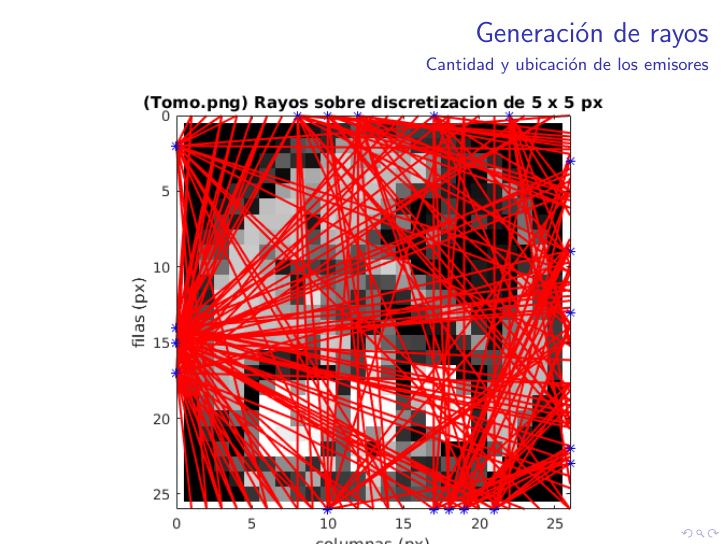
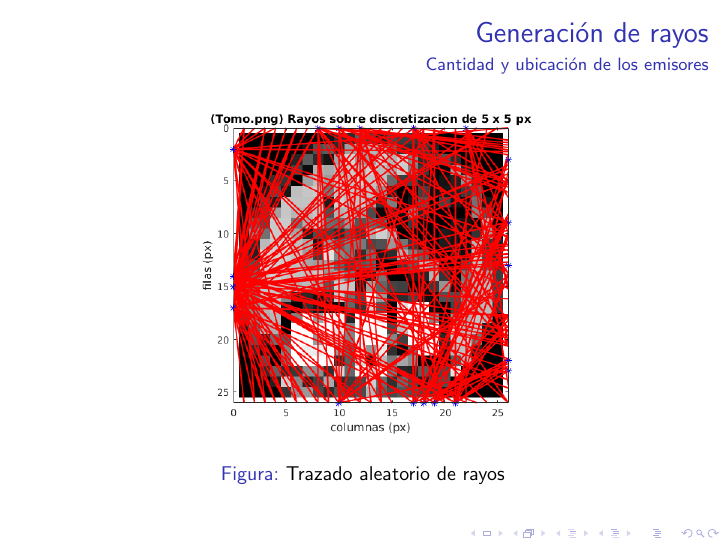
Before and after one commit to ckubrak/Tomografia, LaTeX slides (coloquio/expo.tex): page 6 of 9. Compiled offline with pdfLaTeX.

Commit message:
Arreglo de la imaen del coloquio

```diff
--- a/coloquio/expo.tex
+++ b/coloquio/expo.tex
@@ -56,7 +56,7 @@ v_{k} =(\sum_{i=1}^{n}\sum_{j=1}^{n} I_{[i][j]})/n*n
 \frametitle{Generación de rayos}
 \begin{figure}[H]
 \centering
-\includegraphics[width=1\textwidth]{img/rayos_tomo25x25px.png}
+\includegraphics[scale=0.5]{img/rayos_tomo25x25px.png}
 \caption{Trazado aleatorio de rayos}
 \label{fig:rayos aleatorios}
 \end{figure}
```
